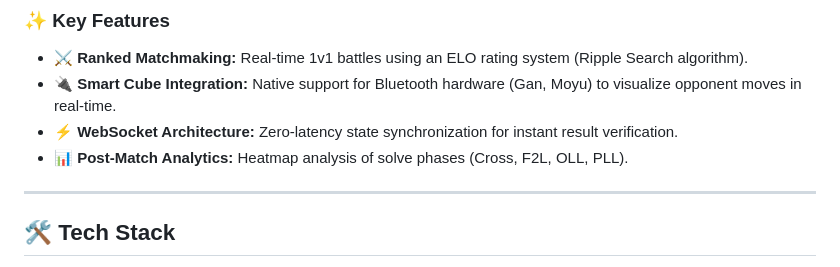
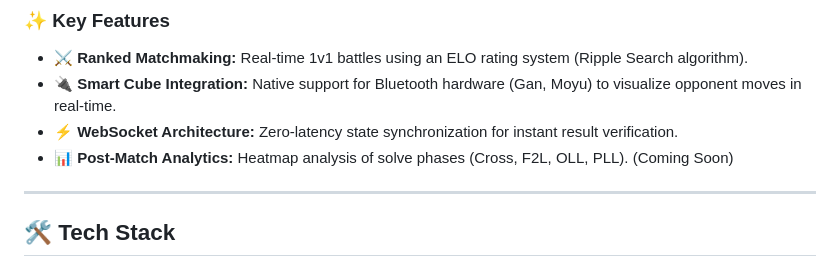
Before and after one commit to CharlieAudain/cubity-arena, a Markdown page: README.md, the part around the change. Drawn GitHub-style.

Commit message:
Continue README corrections

```diff
--- a/README.md
+++ b/README.md
@@ -16,7 +16,7 @@
 * **⚔️ Ranked Matchmaking:** Real-time 1v1 battles using an ELO rating system (Ripple Search algorithm).
 * **🔌 Smart Cube Integration:** Native support for Bluetooth hardware (Gan, Moyu) to visualize opponent moves in real-time.
 * **⚡ WebSocket Architecture:** Zero-latency state synchronization for instant result verification.
-* **📊 Post-Match Analytics:** Heatmap analysis of solve phases (Cross, F2L, OLL, PLL).
+* **📊 Post-Match Analytics:** Heatmap analysis of solve phases (Cross, F2L, OLL, PLL). (Coming Soon)
 
 ---
 
```
